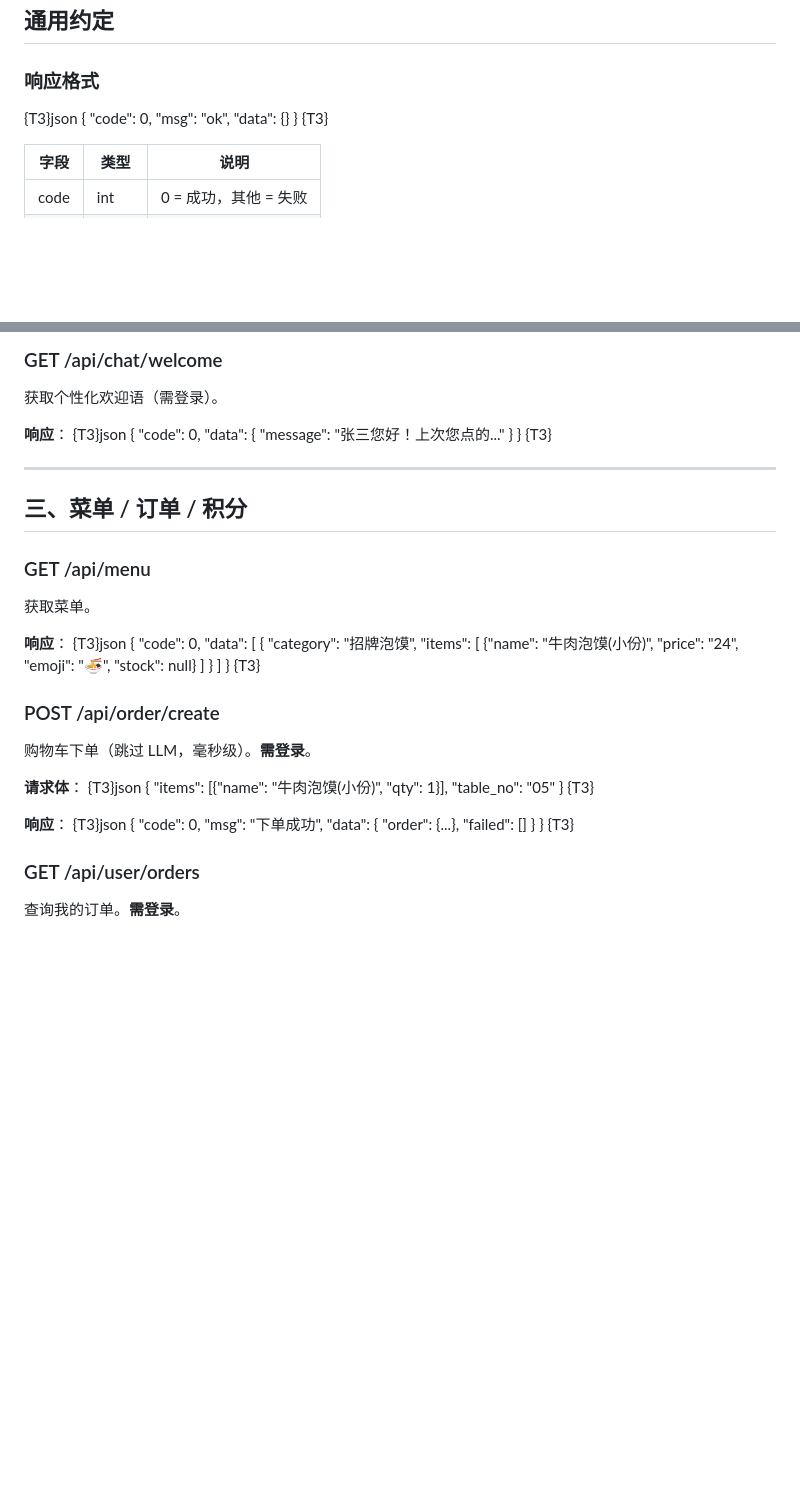
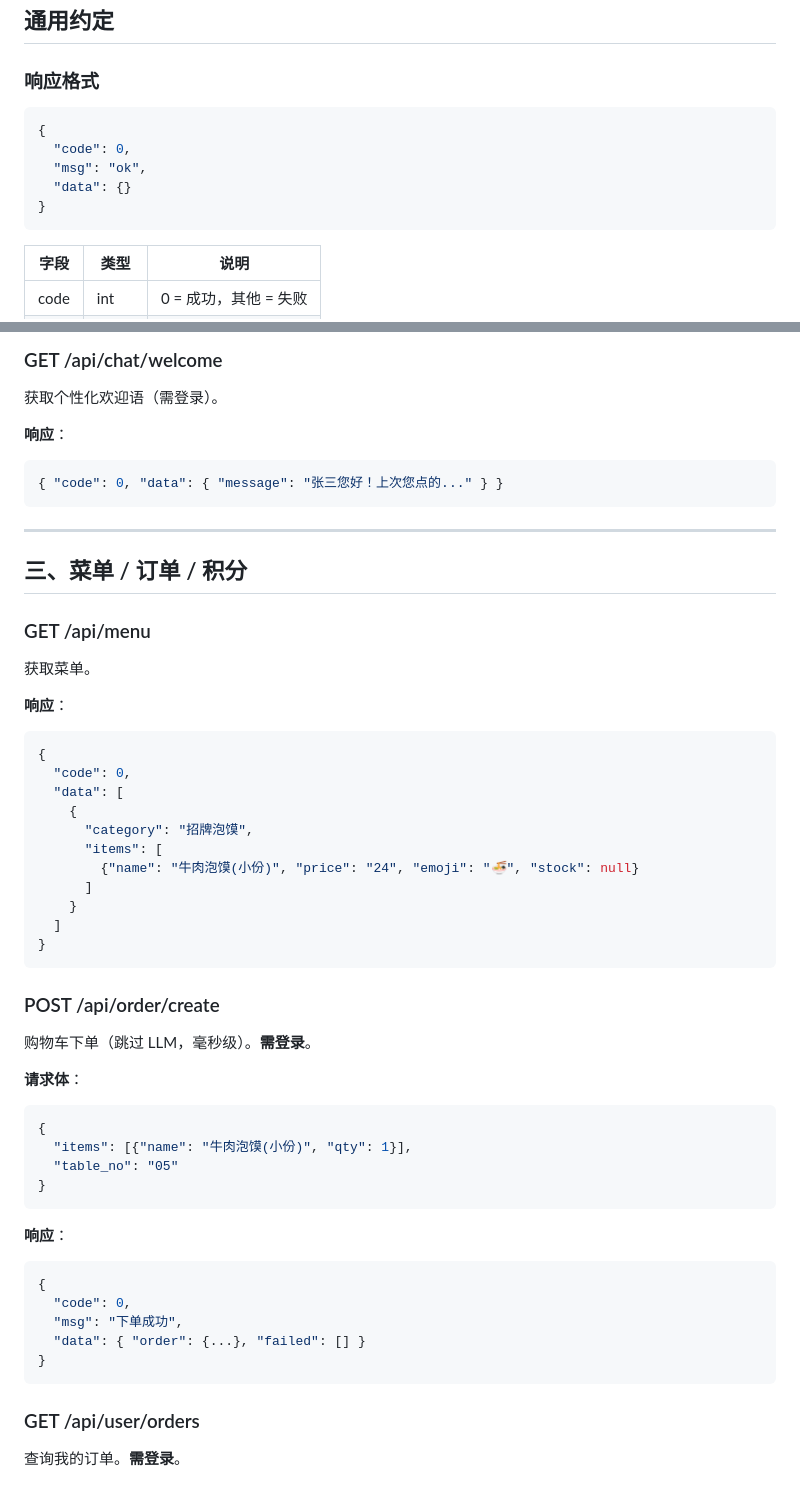
Before and after one commit to acc12138-x/smart-restaurant-ai-waiter, a Markdown page: API.md, 2 parts joined by grey strips. Rendered like a GitHub page; blank space fills up the shorter version.

````diff
--- a/API.md
+++ b/API.md
@@ -6,13 +6,13 @@
 
 ### 响应格式
 
-{T3}json
+```json
 {
   "code": 0,
   "msg": "ok",
   "data": {}
 }
-{T3}
+```
 
 | 字段 | 类型 | 说明 |
 |---|---|---|
@@ -151,9 +151,9 @@ AI 对话（SSE 流式）。
 获取个性化欢迎语（需登录）。
 
 **响应**：
-{T3}json
+```json
 { "code": 0, "data": { "message": "张三您好！上次您点的..." } }
-{T3}
+```
 
 ---
 
@@ -164,7 +164,7 @@ AI 对话（SSE 流式）。
 获取菜单。
 
 **响应**：
-{T3}json
+```json
 {
   "code": 0,
   "data": [
@@ -176,28 +176,28 @@ AI 对话（SSE 流式）。
     }
   ]
 }
-{T3}
+```
 
 ### POST /api/order/create
 
 购物车下单（跳过 LLM，毫秒级）。**需登录**。
 
 **请求体**：
-{T3}json
+```json
 {
   "items": [{"name": "牛肉泡馍(小份)", "qty": 1}],
   "table_no": "05"
 }
-{T3}
+```
 
 **响应**：
-{T3}json
+```json
 {
   "code": 0,
   "msg": "下单成功",
   "data": { "order": {...}, "failed": [] }
 }
-{T3}
+```
 
 ### GET /api/user/orders
 
````
Also changed, not shown: other parts of API.md (+20 -20 lines), ARCHITECTURE.md (+18 -18 lines).
